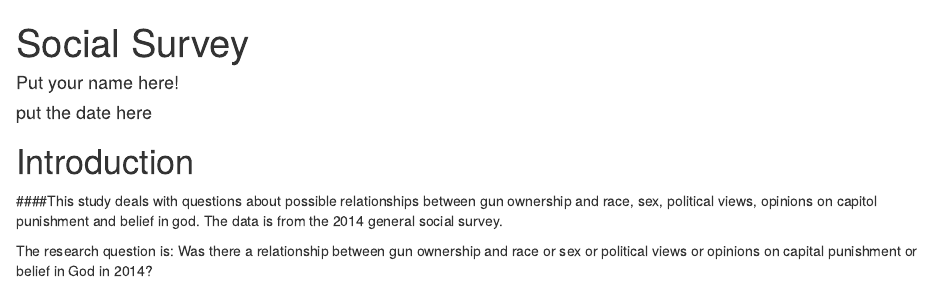
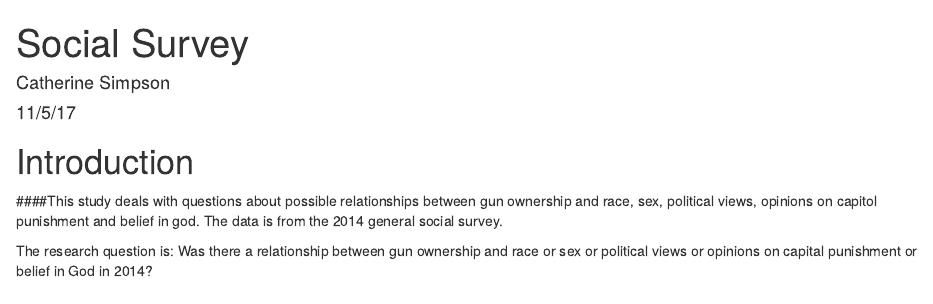
Before and after one commit to catsim3121/Social-Survey-, an R Markdown document (OwnGun.rmd): the page in a window 1100 px wide, from its top. Rendered offline with R 4.5, knitr and Pandoc, with nearby package versions; some code elsewhere in the file could not run offline.

Commit message:
final merge

```diff
--- a/OwnGun.rmd
+++ b/OwnGun.rmd
@@ -1,7 +1,7 @@
 ---
 title: "Social Survey"
-author: "Put your name here!"
-date: "put the date here"
+author: "Catherine Simpson"
+date: "11/5/17"
 output:
   html_document: default
 ---
```
